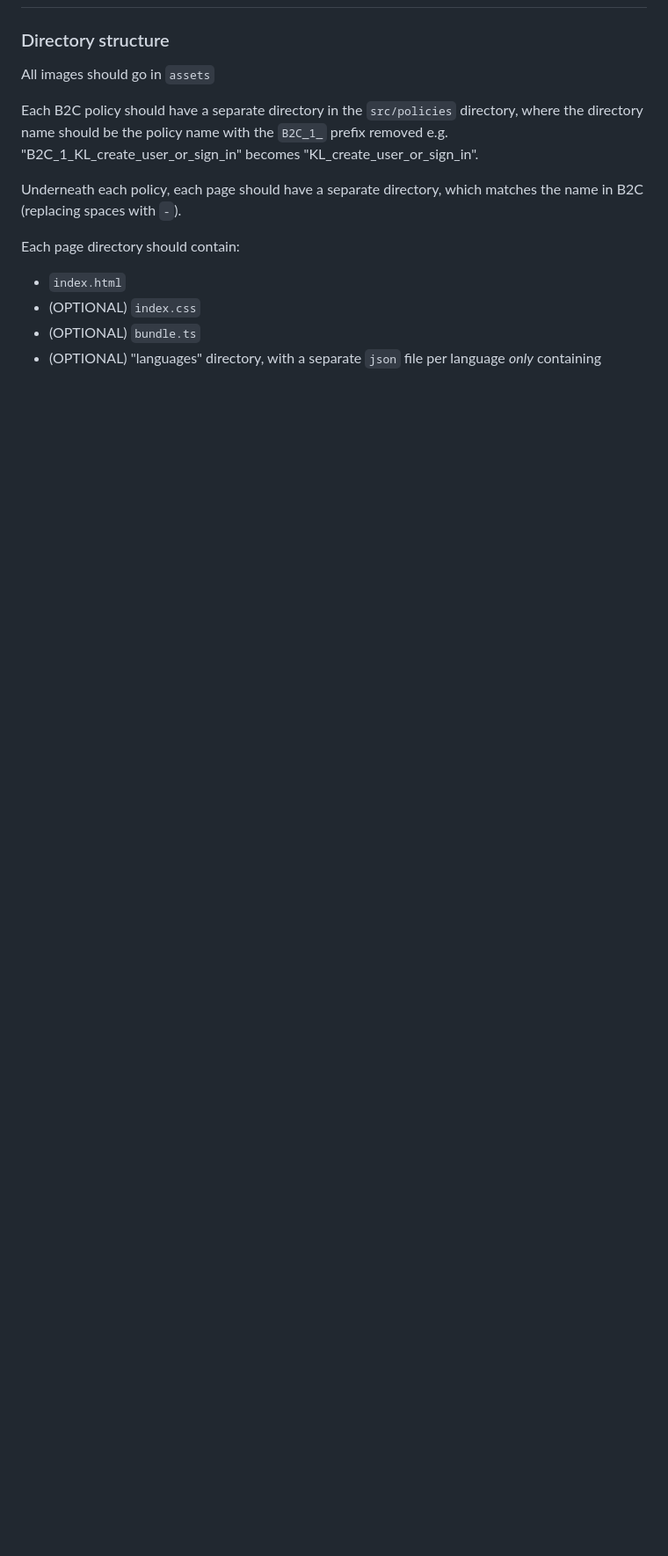
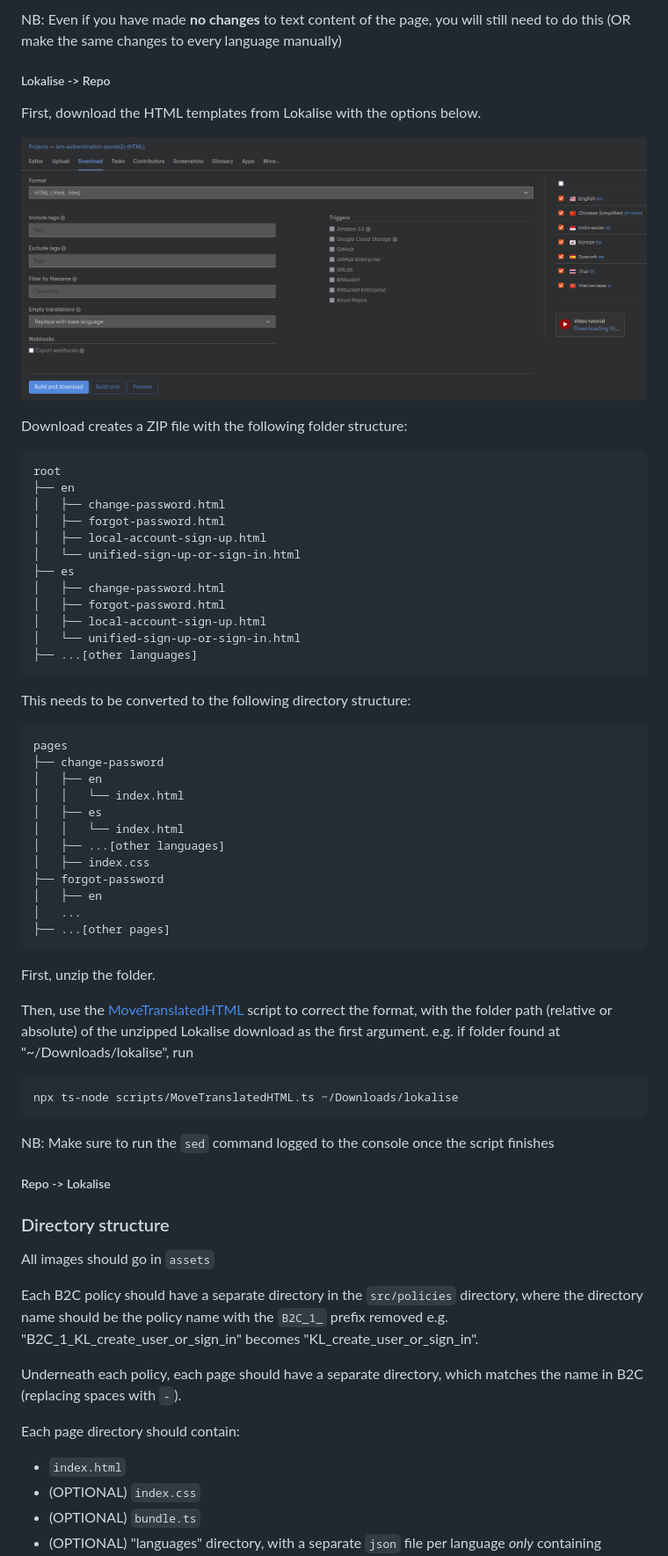
Before and after one commit to Klasmart-Engineering/iam-authentication-azureb2c, a Markdown page: README.md, the part around the change printed below. Shown: that part at 88% size. Rendered like a GitHub page; pictures changed too: docs/lokalise/download.png (added); blank space fills up the shorter version.

````diff
--- a/README.md
+++ b/README.md
@@ -25,3 +69,57 @@ The IAM team
+NB: Even if you have made **no changes** to text content of the page, you will still need to do this (OR make the same changes to every language manually)
+
+##### Lokalise -> Repo
+
+First, download the HTML templates from Lokalise with the options below.
+
+![Download](./docs/lokalise/download.png)
+
+Download creates a ZIP file with the following folder structure:
+
+```text
+root
+├── en
+│   ├── change-password.html
+│   ├── forgot-password.html
+│   ├── local-account-sign-up.html
+│   └── unified-sign-up-or-sign-in.html
+├── es
+│   ├── change-password.html
+│   ├── forgot-password.html
+│   ├── local-account-sign-up.html
+│   └── unified-sign-up-or-sign-in.html
+├── ...[other languages]
+```
+
+This needs to be converted to the following directory structure:
+
+```text
+pages
+├── change-password
+│   ├── en
+│   │   └── index.html
+│   ├── es
+│   │   └── index.html
+│   ├── ...[other languages]
+│   ├── index.css
+├── forgot-password
+│   ├── en
+│   ...
+├── ...[other pages]
+```
+
+First, unzip the folder.
+
+Then, use the [MoveTranslatedHTML](./scripts/MoveTranslatedHTML.ts) script to correct the format, with the folder path (relative or absolute) of the unzipped Lokalise download as the first argument.
+e.g. if folder found at "~/Downloads/lokalise", run
+
+```sh
+npx ts-node scripts/MoveTranslatedHTML.ts ~/Downloads/lokalise
+```
+
+NB: Make sure to run the `sed` command logged to the console once the script finishes
+
+##### Repo -> Lokalise
 
 ### Directory structure
 
````
Also changed, not shown: other parts of README.md (+44 -0 lines), docs/lokalise/edit_filename.png (added), docs/lokalise/upload.png (added).
